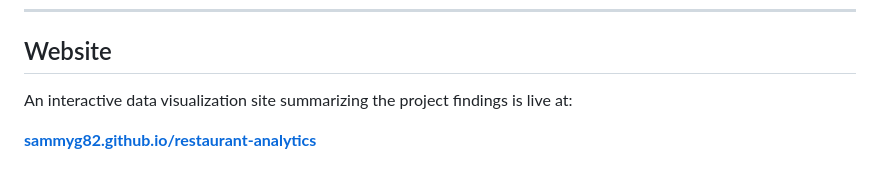
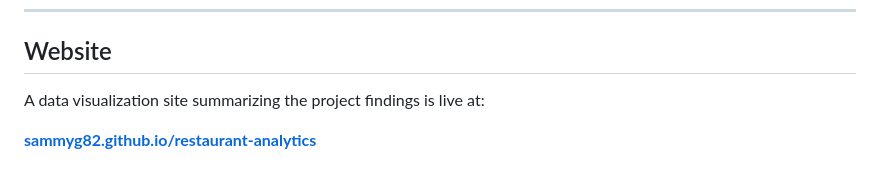
Before and after one commit to SammyG82/restaurant-analytics, a Markdown page: README.md, the part around the change. GitHub-like rendering.

Commit message:
Small readme fix

```diff
--- a/README.md
+++ b/README.md
@@ -215,6 +215,6 @@ This project was completed entirely without Python loops, leveraging vectorized
 ---
 
 ## Website
-An interactive data visualization site summarizing the project findings is live at:
+A data visualization site summarizing the project findings is live at:
 
 **[sammyg82.github.io/restaurant-analytics](https://sammyg82.github.io/restaurant-analytics)**
```
